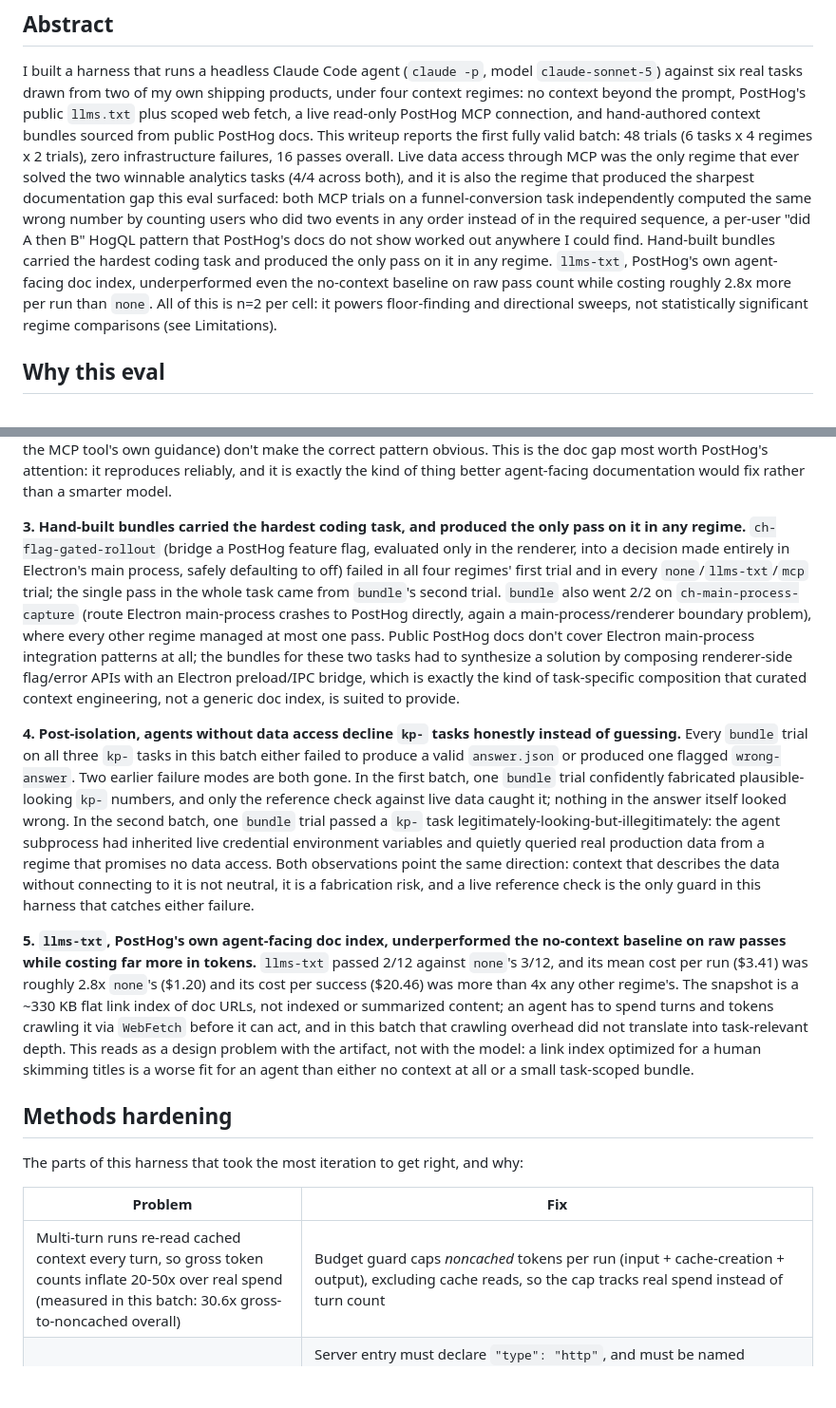
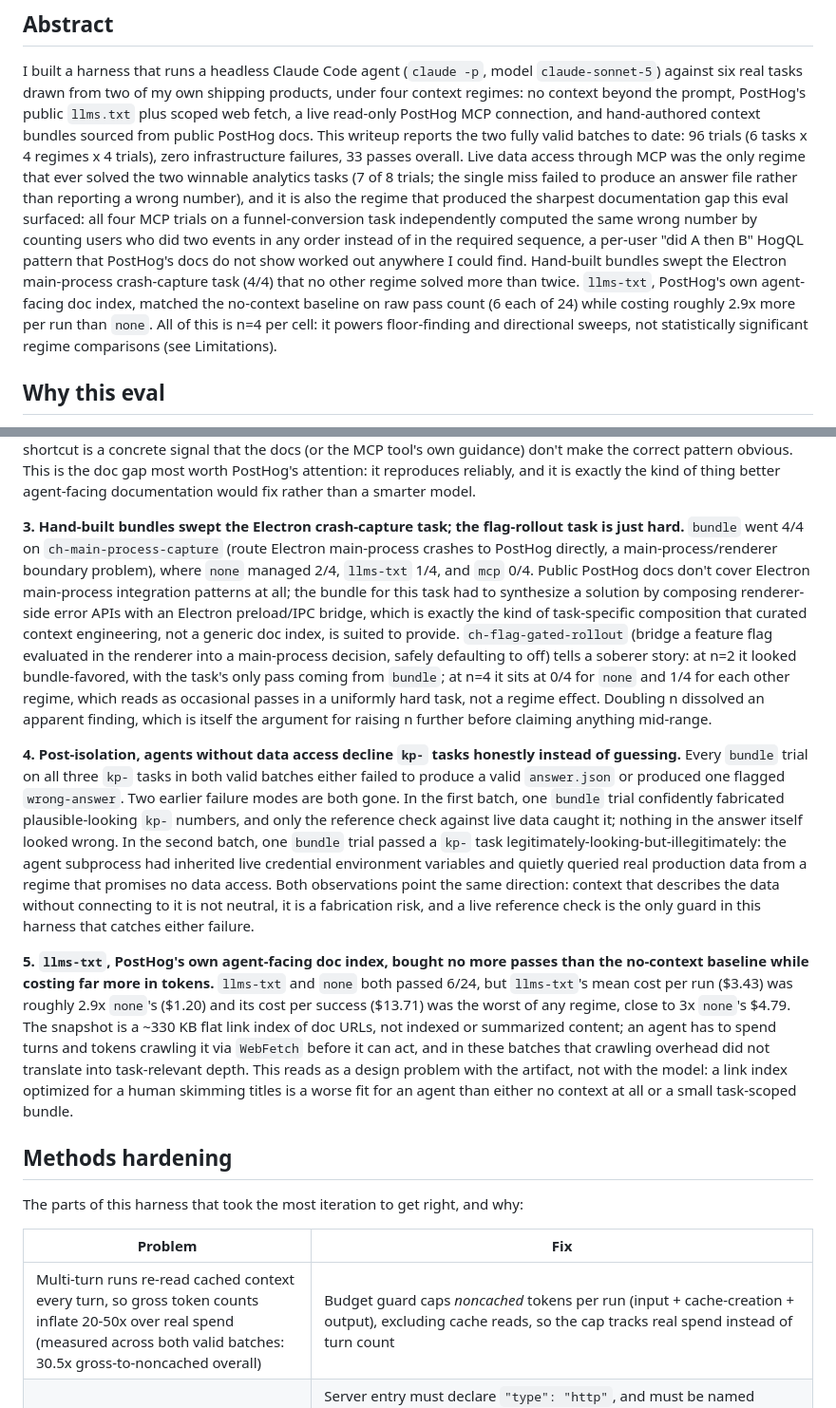
Before and after one commit to johncwaters/claude-setup, a Markdown page: docs/evals-writeup.md, 2 parts joined by grey strips. Shown at 95% size. Drawn GitHub-style; blank space fills up the shorter version.

```diff
--- a/docs/evals-writeup.md
+++ b/docs/evals-writeup.md
@@ -9,19 +9,21 @@ I built a harness that runs a headless Claude Code agent (`claude -p`, model
 `claude-sonnet-5`) against six real tasks drawn from two of my own shipping products,
 under four context regimes: no context beyond the prompt, PostHog's public `llms.txt`
 plus scoped web fetch, a live read-only PostHog MCP connection, and hand-authored
-context bundles sourced from public PostHog docs. This writeup reports the first fully
-valid batch: 48 trials (6 tasks x 4 regimes x 2 trials), zero infrastructure failures,
-16 passes overall. Live data access through MCP was the only regime that ever solved
-the two winnable analytics tasks (4/4 across both), and it is also the regime that
-produced the sharpest documentation gap this eval surfaced: both MCP trials on a
-funnel-conversion task independently computed the same wrong number by counting users
+context bundles sourced from public PostHog docs. This writeup reports the two fully
+valid batches to date: 96 trials (6 tasks x 4 regimes x 4 trials), zero infrastructure
+failures, 33 passes overall. Live data access through MCP was the only regime that ever
+solved the two winnable analytics tasks (7 of 8 trials; the single miss failed to
+produce an answer file rather than reporting a wrong number), and it is also the regime
+that produced the sharpest documentation gap this eval surfaced: all four MCP trials on
+a funnel-conversion task independently computed the same wrong number by counting users
 who did two events in any order instead of in the required sequence, a per-user
 "did A then B" HogQL pattern that PostHog's docs do not show worked out anywhere I
-could find. Hand-built bundles carried the hardest coding task and produced the only
-pass on it in any regime. `llms-txt`, PostHog's own agent-facing doc index, underperformed
-even the no-context baseline on raw pass count while costing roughly 2.8x more per run
-than `none`. All of this is n=2 per cell: it powers floor-finding and directional
-sweeps, not statistically significant regime comparisons (see Limitations).
+could find. Hand-built bundles swept the Electron main-process crash-capture task (4/4)
+that no other regime solved more than twice. `llms-txt`, PostHog's own agent-facing doc
+index, matched the no-context baseline on raw pass count (6 each of 24) while costing
+roughly 2.9x more per run than `none`. All of this is n=4 per cell: it powers
+floor-finding and directional sweeps, not statistically significant regime comparisons
+(see Limitations).
 
 ## Why this eval
 
@@ -166,21 +173,23 @@ the doc gap most worth PostHog's attention: it reproduces reliably, and it is ex
 the kind of thing better agent-facing documentation would fix rather than a smarter
 model.
 
-**3. Hand-built bundles carried the hardest coding task, and produced the only pass on
-it in any regime.** `ch-flag-gated-rollout` (bridge a PostHog feature flag, evaluated
-only in the renderer, into a decision made entirely in Electron's main process, safely
-defaulting to off) failed in all four regimes' first trial and in every `none`/`llms-txt`/`mcp`
-trial; the single pass in the whole task came from `bundle`'s second trial. `bundle`
-also went 2/2 on `ch-main-process-capture` (route Electron main-process crashes to
-PostHog directly, again a main-process/renderer boundary problem), where every other
-regime managed at most one pass. Public PostHog docs don't cover Electron main-process
-integration patterns at all; the bundles for these two tasks had to synthesize a
-solution by composing renderer-side flag/error APIs with an Electron
-preload/IPC bridge, which is exactly the kind of task-specific composition that curated
-context engineering, not a generic doc index, is suited to provide.
+**3. Hand-built bundles swept the Electron crash-capture task; the flag-rollout task is
+just hard.** `bundle` went 4/4 on `ch-main-process-capture` (route Electron main-process
+crashes to PostHog directly, a main-process/renderer boundary problem), where `none`
+managed 2/4, `llms-txt` 1/4, and `mcp` 0/4. Public PostHog docs don't cover Electron
+main-process integration patterns at all; the bundle for this task had to synthesize a
+solution by composing renderer-side error APIs with an Electron preload/IPC bridge,
+which is exactly the kind of task-specific composition that curated context engineering,
+not a generic doc index, is suited to provide. `ch-flag-gated-rollout` (bridge a feature
+flag evaluated in the renderer into a main-process decision, safely defaulting to off)
+tells a soberer story: at n=2 it looked bundle-favored, with the task's only pass coming
+from `bundle`; at n=4 it sits at 0/4 for `none` and 1/4 for each other regime, which
+reads as occasional passes in a uniformly hard task, not a regime effect. Doubling n
+dissolved an apparent finding, which is itself the argument for raising n further before
+claiming anything mid-range.
 
 **4. Post-isolation, agents without data access decline `kp-` tasks honestly instead of
-guessing.** Every `bundle` trial on all three `kp-` tasks in this batch either failed to
+guessing.** Every `bundle` trial on all three `kp-` tasks in both valid batches either failed to
 produce a valid `answer.json` or produced one flagged `wrong-answer`. Two earlier
 failure modes are both gone. In the first batch, one `bundle` trial confidently
 fabricated plausible-looking `kp-` numbers, and only the reference check against live
@@ -192,13 +201,14 @@ same direction: context that describes the data without connecting to it is not
 it is a fabrication risk, and a live reference check is the only guard in this harness
 that catches either failure.
 
-**5. `llms-txt`, PostHog's own agent-facing doc index, underperformed the no-context
-baseline on raw passes while costing far more in tokens.** `llms-txt` passed 2/12
-against `none`'s 3/12, and its mean cost per run ($3.41) was roughly 2.8x `none`'s
-($1.20) and its cost per success ($20.46) was more than 4x any other regime's. The
+**5. `llms-txt`, PostHog's own agent-facing doc index, bought no more passes than the
+no-context baseline while costing far more in tokens.** `llms-txt` and `none` both
+passed 6/24, but `llms-txt`'s mean cost per run ($3.43) was roughly 2.9x `none`'s
+($1.20) and its cost per success ($13.71) was the worst of any regime, close to 3x
+`none`'s $4.79. The
 snapshot is a ~330 KB flat link index of doc URLs, not indexed or summarized content;
 an agent has to spend turns and tokens crawling it via `WebFetch` before it can act, and
-in this batch that crawling overhead did not translate into task-relevant depth. This
+in these batches that crawling overhead did not translate into task-relevant depth. This
 reads as a design problem with the artifact, not with the model: a link index optimized
 for a human skimming titles is a worse fit for an agent than either no context at all
 or a small task-scoped bundle.
@@ -209,7 +219,7 @@ The parts of this harness that took the most iteration to get right, and why:
 
 | Problem | Fix |
 |---|---|
-| Multi-turn runs re-read cached context every turn, so gross token counts inflate 20-50x over real spend (measured in this batch: 30.6x gross-to-noncached overall) | Budget guard caps *noncached* tokens per run (input + cache-creation + output), excluding cache reads, so the cap tracks real spend instead of turn count |
+| Multi-turn runs re-read cached context every turn, so gross token counts inflate 20-50x over real spend (measured across both valid batches: 30.5x gross-to-noncached overall) | Budget guard caps *noncached* tokens per run (input + cache-creation + output), excluding cache reads, so the cap tracks real spend instead of turn count |
 | Headless `claude -p` would silently skip connecting to the PostHog MCP server | Server entry must declare `"type": "http"`, and must be named something other than `posthog` (Claude Code caches a needs-auth verdict per server name, so colliding with a developer's own OAuth-based `posthog` server skips auth entirely); every run also passes `--strict-mcp-config` so no ambient user-scoped MCP server leaks into any regime |
 | A `none`/`llms-txt`/`bundle` run must never be able to query live PostHog with harness credentials | All `EVALS_POSTHOG_*` environment variables are stripped from the agent subprocess's environment in every regime; the `mcp` regime's token instead travels through a generated config file written outside the workspace and deleted in the cell's teardown, never as an inherited env var |
 | The `mcp` regime must not be able to touch keeplings production data destructively, or leak into the wrong project | Personal API key is scoped read-only; every task pins the MCP session to one project via header (`kp-` tasks pin to keeplings production for read-only queries, `ch-` tasks pin to a scratch project); a missing token or project-id env var fails the cell outright as `check-infra` rather than running unauthenticated or unpinned |
```
Also changed, not shown: other parts of docs/evals-writeup.md (+46 -41 lines).
